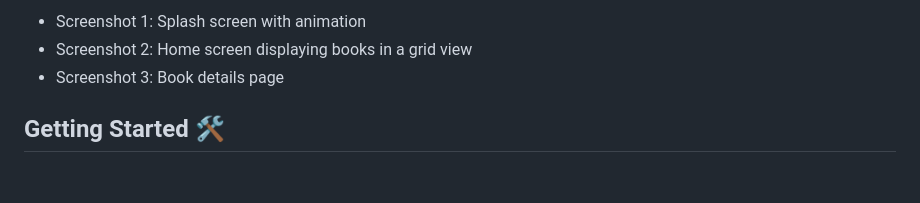
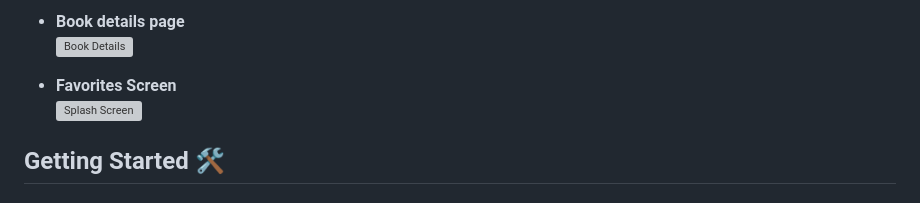
Before and after one commit to rohitbokare05/Books_app, a Markdown page: README.md, the part around one of its changes. Rendered like a GitHub page; grey boxes are pictures that could not be loaded.

```diff
--- a/README.md
+++ b/README.md
@@ -67,7 +68,9 @@ This project was built with simplicity in mind, following best practices to ensu
 
-- Screenshot 1: Splash screen with animation
-- Screenshot 2: Home screen displaying books in a grid view
-- Screenshot 3: Book details page
+- **Book details page**
+  ![Book Details](assets/Details_Screen.jpg)
+
+- **Favorites Screen**
+  ![Splash Screen](assets/Favorites_Screen.jpg)
 
 ## Getting Started 🛠️
 
```
Also changed, not shown: other parts of README.md (+2 -1 lines).
